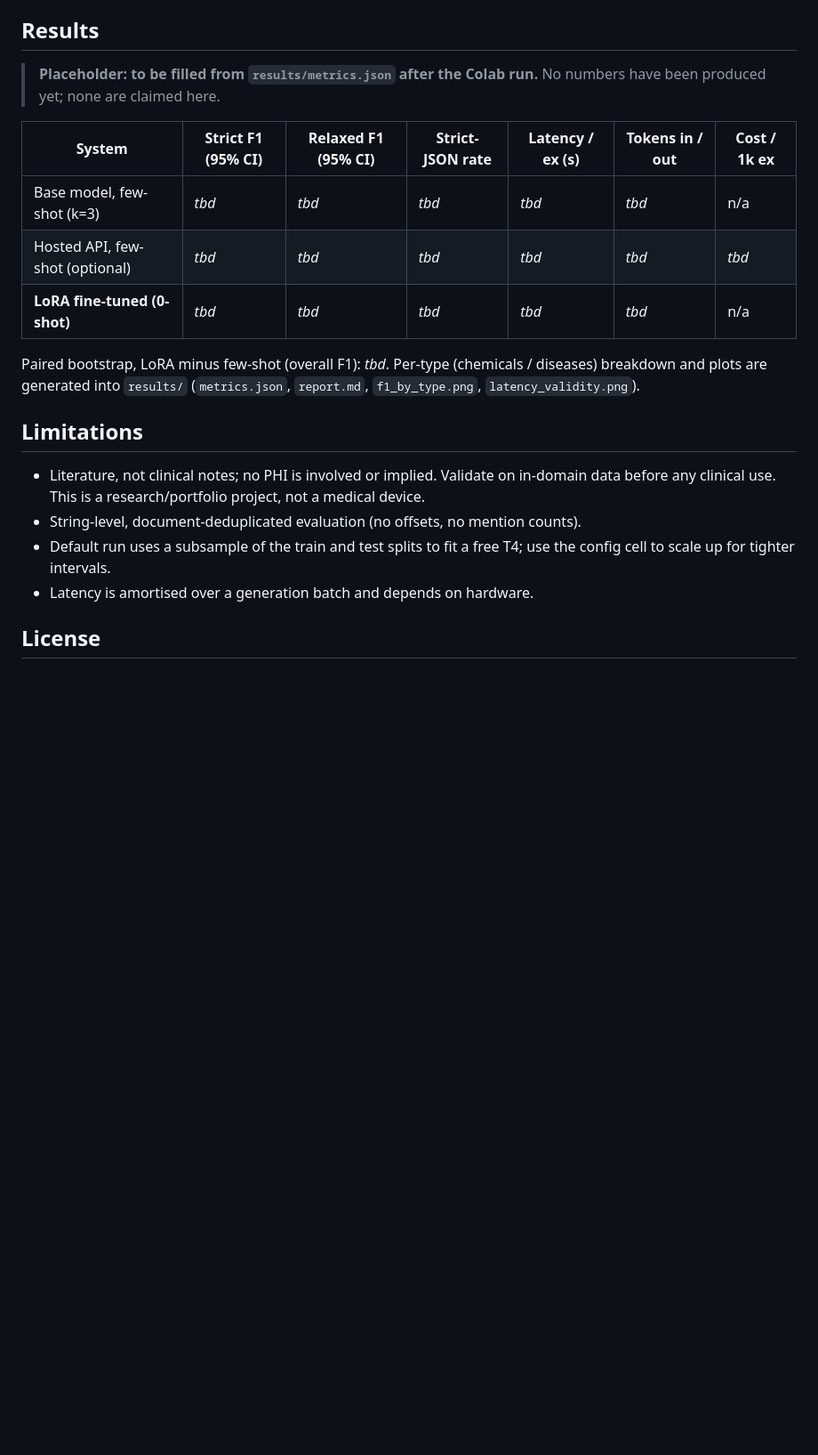
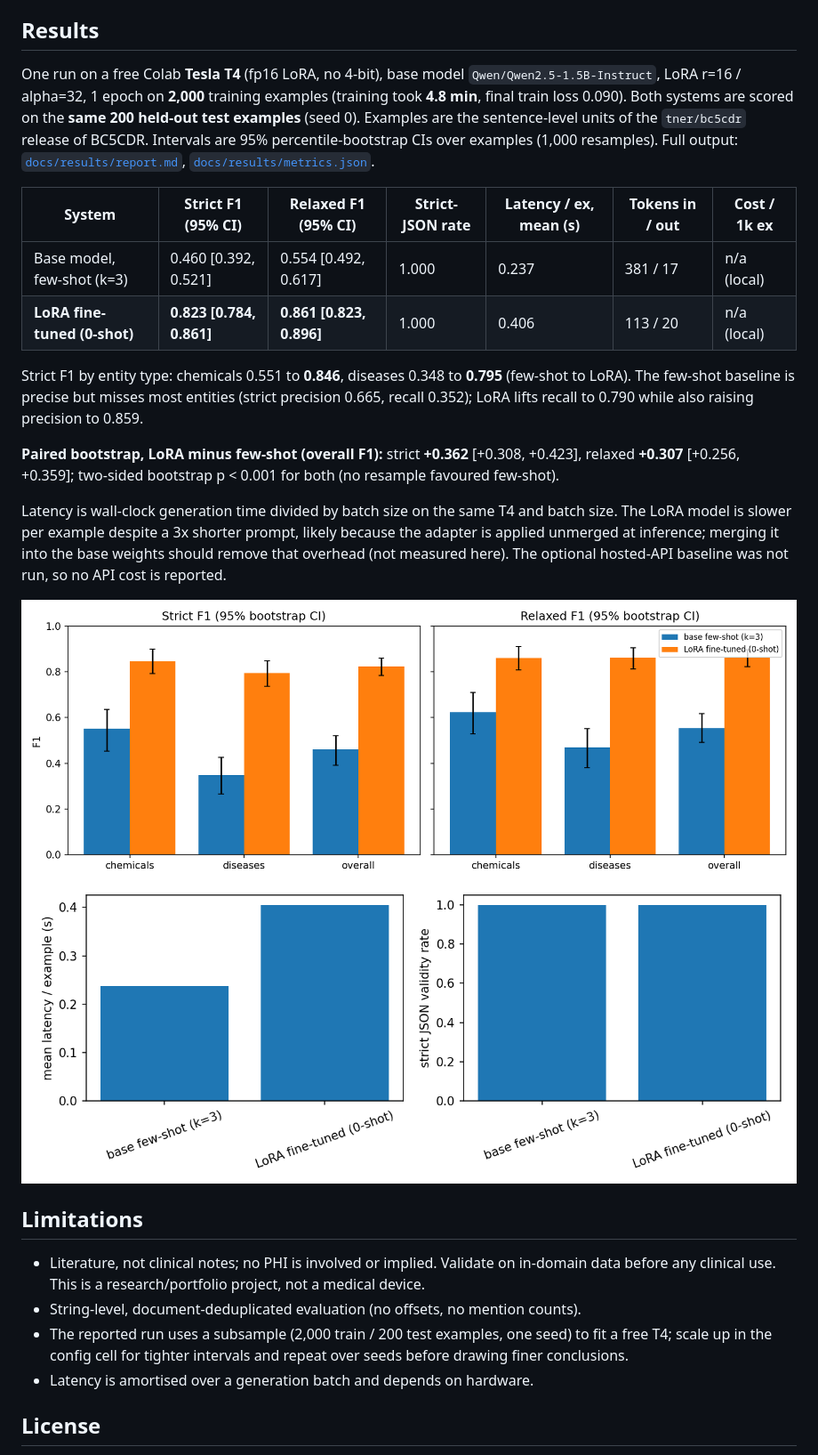
Before and after one commit to rkesseku/clinical-lora-extractor, a Markdown page: README.md, the part around the change. Shown at 89% size. GitHub-like rendering; pictures changed too: docs/results/f1_by_type.png (added), docs/results/latency_validity.png (added); blank space fills up the shorter version.

Commit message:
Add Colab T4 results: LoRA strict F1 0.82 vs few-shot 0.46

```diff
--- a/README.md
+++ b/README.md
@@ -136,26 +136,40 @@ was obtained. `GET /health` reports the loaded model.
 
 ## Results
 
-> **Placeholder: to be filled from `results/metrics.json` after the Colab run.** No numbers have been
-> produced yet; none are claimed here.
+One run on a free Colab **Tesla T4** (fp16 LoRA, no 4-bit), base model `Qwen/Qwen2.5-1.5B-Instruct`,
+LoRA r=16 / alpha=32, 1 epoch on **2,000** training examples (training took **4.8 min**, final train
+loss 0.090). Both systems are scored on the **same 200 held-out test examples** (seed 0). Examples are
+the sentence-level units of the `tner/bc5cdr` release of BC5CDR. Intervals are 95% percentile-bootstrap
+CIs over examples (1,000 resamples). Full output: [`docs/results/report.md`](docs/results/report.md),
+[`docs/results/metrics.json`](docs/results/metrics.json).
 
-| System | Strict F1 (95% CI) | Relaxed F1 (95% CI) | Strict-JSON rate | Latency / ex (s) | Tokens in / out | Cost / 1k ex |
+| System | Strict F1 (95% CI) | Relaxed F1 (95% CI) | Strict-JSON rate | Latency / ex, mean (s) | Tokens in / out | Cost / 1k ex |
 |---|---|---|---|---|---|---|
-| Base model, few-shot (k=3) | _tbd_ | _tbd_ | _tbd_ | _tbd_ | _tbd_ | n/a |
-| Hosted API, few-shot (optional) | _tbd_ | _tbd_ | _tbd_ | _tbd_ | _tbd_ | _tbd_ |
-| **LoRA fine-tuned (0-shot)** | _tbd_ | _tbd_ | _tbd_ | _tbd_ | _tbd_ | n/a |
+| Base model, few-shot (k=3) | 0.460 [0.392, 0.521] | 0.554 [0.492, 0.617] | 1.000 | 0.237 | 381 / 17 | n/a (local) |
+| **LoRA fine-tuned (0-shot)** | **0.823 [0.784, 0.861]** | **0.861 [0.823, 0.896]** | 1.000 | 0.406 | 113 / 20 | n/a (local) |
 
-Paired bootstrap, LoRA minus few-shot (overall F1): _tbd_. Per-type (chemicals / diseases) breakdown
-and plots are generated into `results/` (`metrics.json`, `report.md`, `f1_by_type.png`,
-`latency_validity.png`).
+Strict F1 by entity type: chemicals 0.551 to **0.846**, diseases 0.348 to **0.795** (few-shot to LoRA).
+The few-shot baseline is precise but misses most entities (strict precision 0.665, recall 0.352); LoRA
+lifts recall to 0.790 while also raising precision to 0.859.
+
+**Paired bootstrap, LoRA minus few-shot (overall F1):** strict **+0.362** [+0.308, +0.423], relaxed
+**+0.307** [+0.256, +0.359]; two-sided bootstrap p < 0.001 for both (no resample favoured few-shot).
+
+Latency is wall-clock generation time divided by batch size on the same T4 and batch size. The LoRA
+model is slower per example despite a 3x shorter prompt, likely because the adapter is applied unmerged
+at inference; merging it into the base weights should remove that overhead (not measured here). The
+optional hosted-API baseline was not run, so no API cost is reported.
+
+![F1 by entity type](docs/results/f1_by_type.png)
+![Validity and latency](docs/results/latency_validity.png)
 
 ## Limitations
 
 * Literature, not clinical notes; no PHI is involved or implied. Validate on in-domain data before any
   clinical use. This is a research/portfolio project, not a medical device.
 * String-level, document-deduplicated evaluation (no offsets, no mention counts).
-* Default run uses a subsample of the train and test splits to fit a free T4; use the config cell to scale
-  up for tighter intervals.
+* The reported run uses a subsample (2,000 train / 200 test examples, one seed) to fit a free T4; scale
+  up in the config cell for tighter intervals and repeat over seeds before drawing finer conclusions.
 * Latency is amortised over a generation batch and depends on hardware.
 
 ## License
```
Also changed, not shown: docs/results/report.md (added, +41 -0 lines), 1 other file.
